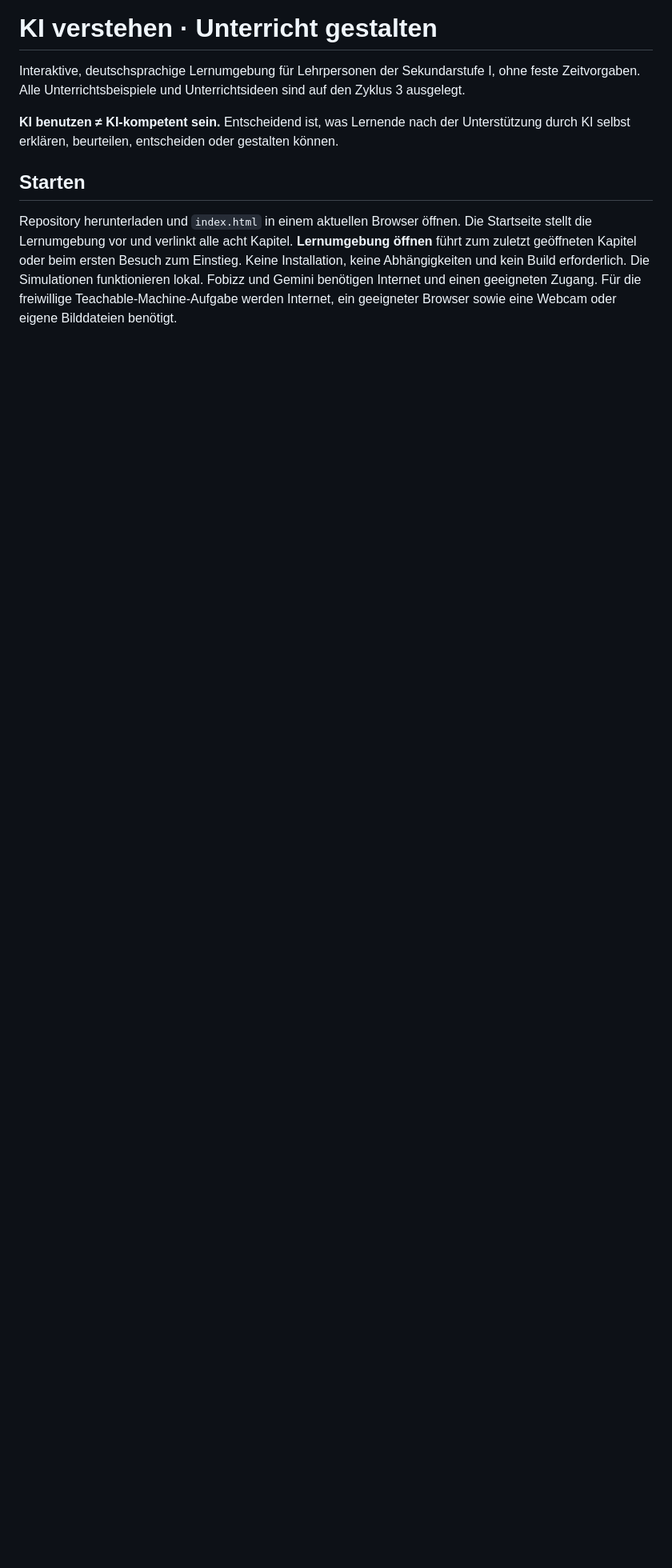
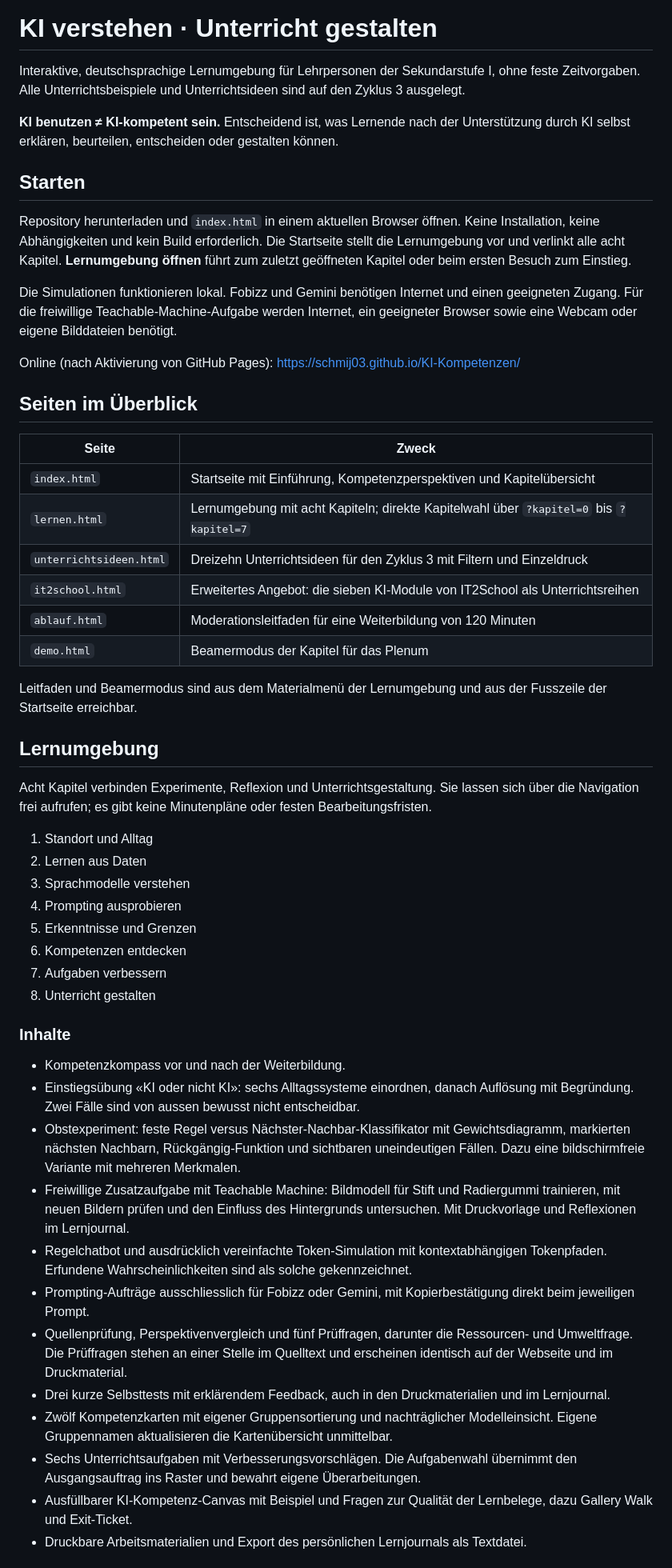
Before and after one commit to schmij03/KI-Kompetenzen, a Markdown page: README.md, the part around one of its changes. Shown at 80% size. GitHub-like rendering; blank space fills up the shorter version.

```diff
--- a/README.md
+++ b/README.md
@@ -6,4 +6,50 @@ Interaktive, deutschsprachige Lernumgebung für Lehrpersonen der Sekundarstufe I
 
 ## Starten
 
-Repository herunterladen und `index.html` in einem aktuellen Browser öffnen. Die Startseite stellt die Lernumgebung vor und verlinkt alle acht Kapitel. **Lernumgebung öffnen** führt zum zuletzt geöffneten Kapitel oder beim ersten Besuch zum Einstieg. Keine Installation, keine Abhängigkeiten und kein Build erforderlich. Die Simulationen funktionieren lokal. Fobizz und Gemini benötigen Internet und einen geeigneten Zugang. Für die freiwillige Teachable-Machine-Aufgabe werden Internet, ein geeigneter Browser sowie eine Webcam oder eigene Bilddateien benötigt.
+Repository herunterladen und `index.html` in einem aktuellen Browser öffnen. Keine Installation, keine Abhängigkeiten und kein Build erforderlich. Die Startseite stellt die Lernumgebung vor und verlinkt alle acht Kapitel. **Lernumgebung öffnen** führt zum zuletzt geöffneten Kapitel oder beim ersten Besuch zum Einstieg.
+
+Die Simulationen funktionieren lokal. Fobizz und Gemini benötigen Internet und einen geeigneten Zugang. Für die freiwillige Teachable-Machine-Aufgabe werden Internet, ein geeigneter Browser sowie eine Webcam oder eigene Bilddateien benötigt.
+
+Online (nach Aktivierung von GitHub Pages): https://schmij03.github.io/KI-Kompetenzen/
+
+## Seiten im Überblick
+
+| Seite | Zweck |
+| --- | --- |
+| `index.html` | Startseite mit Einführung, Kompetenzperspektiven und Kapitelübersicht |
+| `lernen.html` | Lernumgebung mit acht Kapiteln; direkte Kapitelwahl über `?kapitel=0` bis `?kapitel=7` |
+| `unterrichtsideen.html` | Dreizehn Unterrichtsideen für den Zyklus 3 mit Filtern und Einzeldruck |
+| `it2school.html` | Erweitertes Angebot: die sieben KI-Module von IT2School als Unterrichtsreihen |
+| `ablauf.html` | Moderationsleitfaden für eine Weiterbildung von 120 Minuten |
+| `demo.html` | Beamermodus der Kapitel für das Plenum |
+
+Leitfaden und Beamermodus sind aus dem Materialmenü der Lernumgebung und aus der Fusszeile der Startseite erreichbar.
+
+## Lernumgebung
+
+Acht Kapitel verbinden Experimente, Reflexion und Unterrichtsgestaltung. Sie lassen sich über die Navigation frei aufrufen; es gibt keine Minutenpläne oder festen Bearbeitungsfristen.
+
+1. Standort und Alltag
+2. Lernen aus Daten
+3. Sprachmodelle verstehen
+4. Prompting ausprobieren
+5. Erkenntnisse und Grenzen
+6. Kompetenzen entdecken
+7. Aufgaben verbessern
+8. Unterricht gestalten
+
+### Inhalte
+
+- Kompetenzkompass vor und nach der Weiterbildung.
+- Einstiegsübung «KI oder nicht KI»: sechs Alltagssysteme einordnen, danach Auflösung mit Begründung. Zwei Fälle sind von aussen bewusst nicht entscheidbar.
+- Obstexperiment: feste Regel versus Nächster-Nachbar-Klassifikator mit Gewichtsdiagramm, markierten nächsten Nachbarn, Rückgängig-Funktion und sichtbaren uneindeutigen Fällen. Dazu eine bildschirmfreie Variante mit mehreren Merkmalen.
+- Freiwillige Zusatzaufgabe mit Teachable Machine: Bildmodell für Stift und Radiergummi trainieren, mit neuen Bildern prüfen und den Einfluss des Hintergrunds untersuchen. Mit Druckvorlage und Reflexionen im Lernjournal.
+- Regelchatbot und ausdrücklich vereinfachte Token-Simulation mit kontextabhängigen Tokenpfaden. Erfundene Wahrscheinlichkeiten sind als solche gekennzeichnet.
+- Prompting-Aufträge ausschliesslich für Fobizz oder Gemini, mit Kopierbestätigung direkt beim jeweiligen Prompt.
+- Quellenprüfung, Perspektivenvergleich und fünf Prüffragen, darunter die Ressourcen- und Umweltfrage. Die Prüffragen stehen an einer Stelle im Quelltext und erscheinen identisch auf der Webseite und im Druckmaterial.
+- Drei kurze Selbsttests mit erklärendem Feedback, auch in den Druckmaterialien und im Lernjournal.
+- Zwölf Kompetenzkarten mit eigener Gruppensortierung und nachträglicher Modelleinsicht. Eigene Gruppennamen aktualisieren die Kartenübersicht unmittelbar.
+- Sechs Unterrichtsaufgaben mit Verbesserungsvorschlägen. Die Aufgabenwahl übernimmt den Ausgangsauftrag ins Raster und bewahrt eigene Überarbeitungen.
+- Ausfüllbarer KI-Kompetenz-Canvas mit Beispiel und Fragen zur Qualität der Lernbelege, dazu Gallery Walk und Exit-Ticket.
+- Druckbare Arbeitsmaterialien und Export des persönlichen Lernjournals als Textdatei.
+
```
Also changed, not shown: other parts of README.md (+79 -124 lines).
